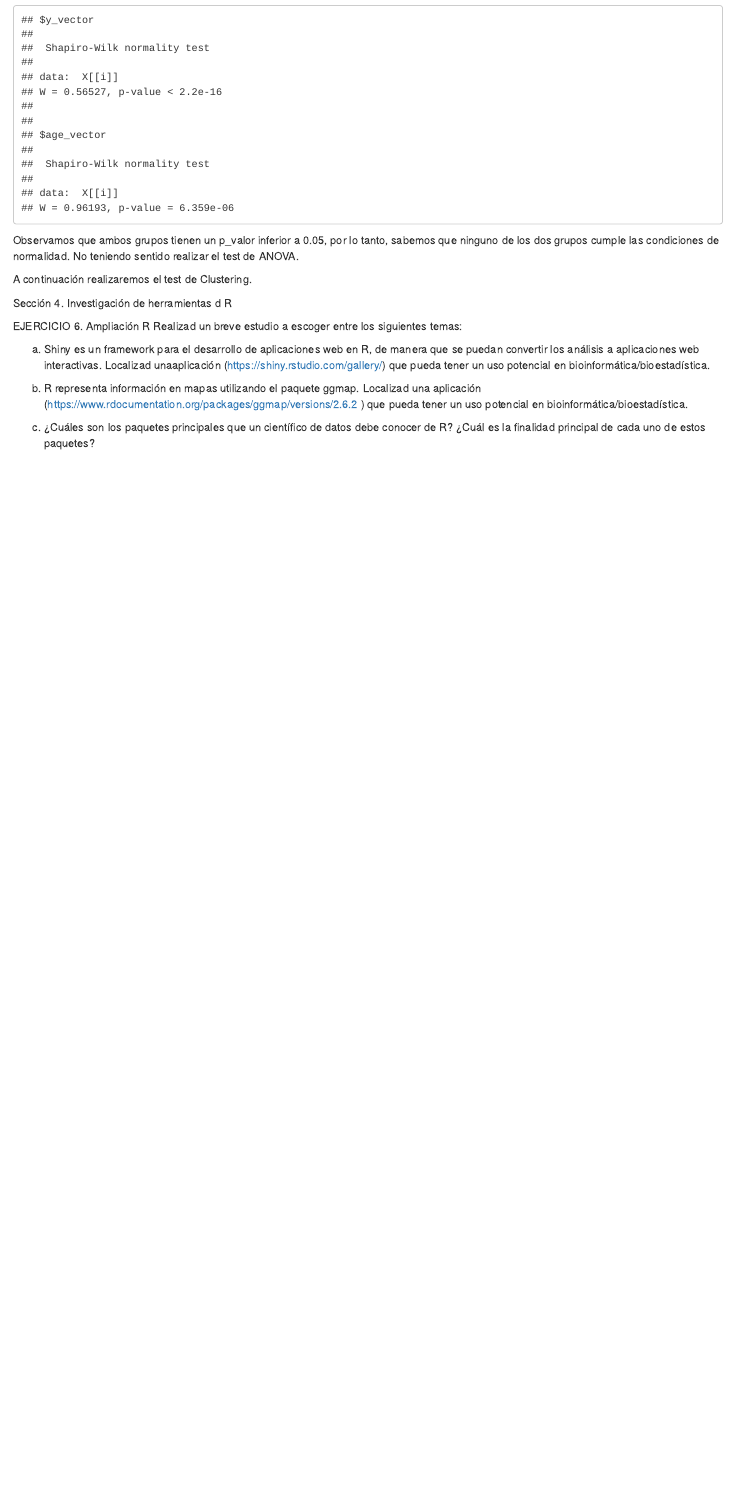
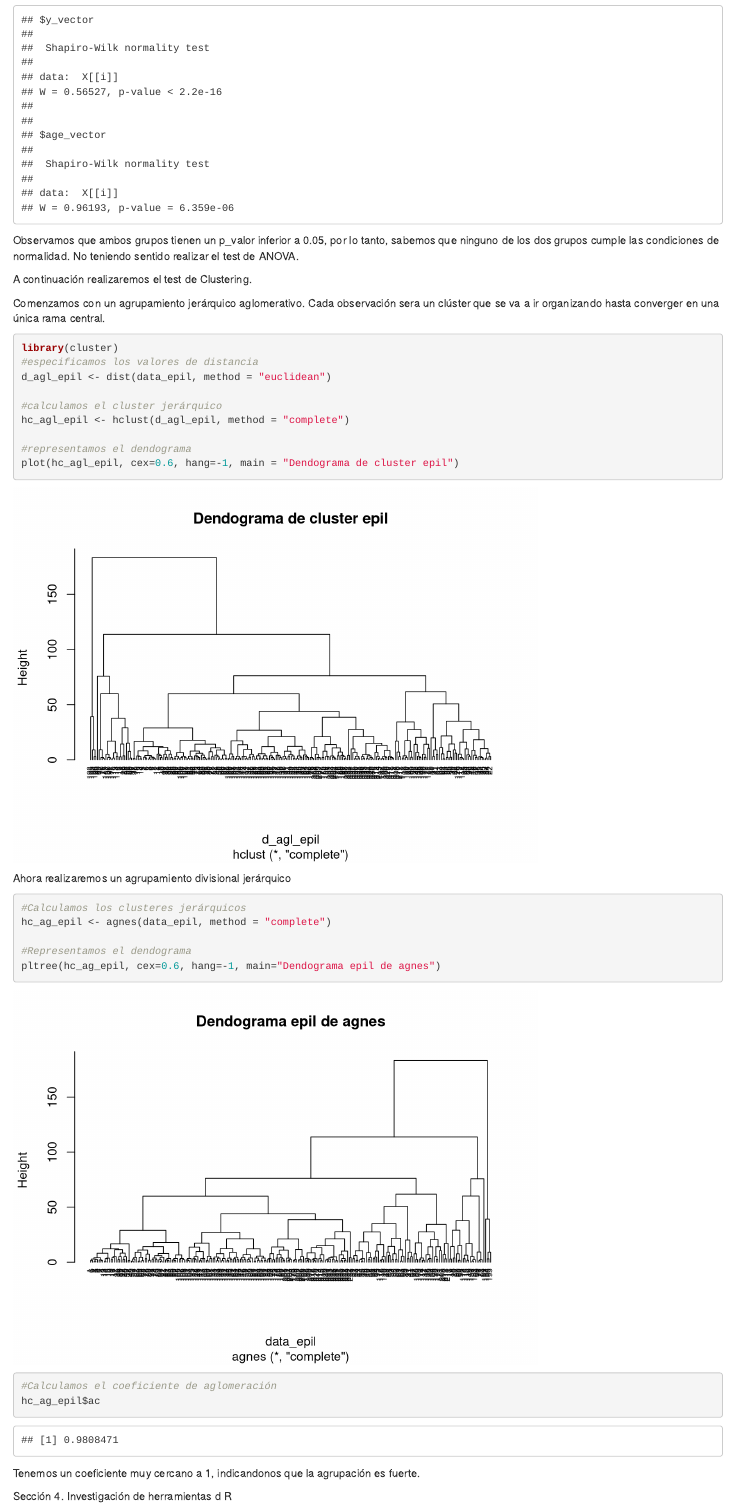
Before and after one commit to lsudupe/rlab, an R Markdown document (PEC2/Sudupe_Medinilla_Laura_PEC2.Rmd): the page in a window 1100 px wide, from 15570 px down. Rendered offline with R 4.5, knitr and Pandoc, with nearby package versions.

Commit message:
done, check

````diff
--- a/PEC2/Sudupe_Medinilla_Laura_PEC2.Rmd
+++ b/PEC2/Sudupe_Medinilla_Laura_PEC2.Rmd
@@ -374,22 +374,32 @@ teniendo sentido realizar el test de ANOVA.
 
 A continuación realizaremos el test de Clustering.
 
+Comenzamos con un agrupamiento jerárquico aglomerativo. Cada observación sera un clúster que se va a ir organizando hasta converger en una única rama central.
+```{r}
+library(cluster)
+#especificamos los valores de distancia
+d_agl_epil <- dist(data_epil, method = "euclidean")
 
+#calculamos el cluster jerárquico
+hc_agl_epil <- hclust(d_agl_epil, method = "complete")
 
+#representamos el dendograma
+plot(hc_agl_epil, cex=0.6, hang=-1, main = "Dendograma de cluster epil")
+```
+Ahora realizaremos un agrupamiento divisional jerárquico
+```{r}
+#Calculamos los clusteres jerárquicos
+hc_ag_epil <- agnes(data_epil, method = "complete")
 
+#Representamos el dendograma
+pltree(hc_ag_epil, cex=0.6, hang=-1, main="Dendograma epil de agnes")
+```
+```{r}
+#Calculamos el coeficiente de aglomeración
+hc_ag_epil$ac
+```
 
-
-
-
-
-
-
-
-
-
-
-
-
+Tenemos un coeficiente muy cercano a 1, indicandonos que la agrupación es fuerte.
 
 
 Sección 4. Investigación de herramientas d R
@@ -397,14 +407,7 @@ Sección 4. Investigación de herramientas d R
 EJERCICIO 6. Ampliación R
 Realizad un breve estudio a escoger entre los siguientes temas:
 
-a) Shiny es un framework para el desarrollo de aplicaciones web en R, de manera
-que se puedan convertir los análisis a aplicaciones web interactivas. Localizad
-unaaplicación (https://shiny.rstudio.com/gallery/) que pueda tener un uso
-potencial en bioinformática/bioestadística.
-
-b) R representa información en mapas utilizando el paquete ggmap. Localizad una
+ R representa información en mapas utilizando el paquete ggmap. Localizad una
 aplicación (https://www.rdocumentation.org/packages/ggmap/versions/2.6.2 )
 que pueda tener un uso potencial en bioinformática/bioestadística.
 
-c) ¿Cuáles son los paquetes principales que un científico de datos debe conocer
-de R? ¿Cuál es la finalidad principal de cada uno de estos paquetes?
````
Also changed, not shown: PEC2/Sudupe_Medinilla_Laura_PEC2.Rmd (8 more changed lines).
